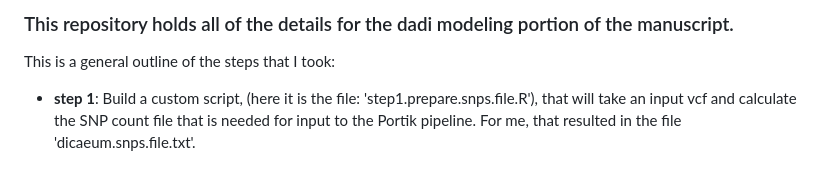
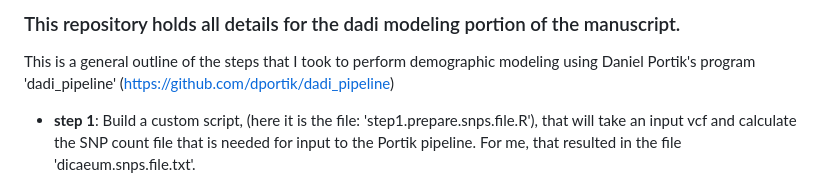
Before and after one commit to DevonDeRaad/phil.dicaeum.rad, a Markdown page: dadi.modeling/readme.md, the part around the change. Drawn GitHub-style.

```diff
--- a/dadi.modeling/readme.md
+++ b/dadi.modeling/readme.md
@@ -1,6 +1,6 @@
-### This repository holds all of the details for the dadi modeling portion of the manuscript.
+### This repository holds all details for the dadi modeling portion of the manuscript.
 
-This is a general outline of the steps that I took:
+This is a general outline of the steps that I took to perform demographic modeling using Daniel Portik's program 'dadi_pipeline' (https://github.com/dportik/dadi_pipeline)
 
 - **step 1**: Build a custom script, (here it is the file: 'step1.prepare.snps.file.R'), that will take an input vcf and calculate the SNP count file that is needed for input to the Portik pipeline. For me, that resulted in the file 'dicaeum.snps.file.txt'.
 
```
